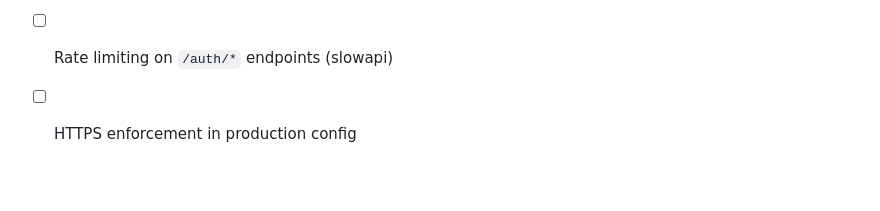
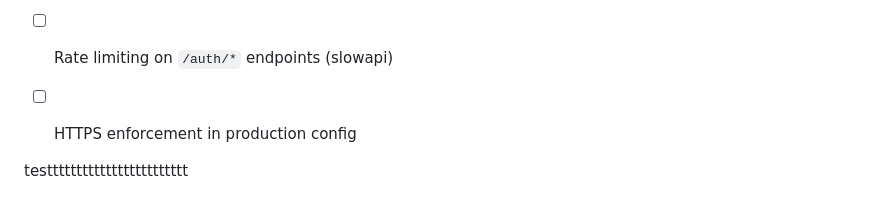
Before and after one commit to Mouncif00/workout-tracker, a Markdown page: README.md, the part around the change. GitHub-like rendering; blank space fills up the shorter version.

```diff
--- a/README.md
+++ b/README.md
@@ -279,3 +279,9 @@ A single-page app lives in `frontend/index.html`. Open it in a browser while the
 - [ ] Input sanitisation middleware
 - [ ] Rate limiting on `/auth/*` endpoints (slowapi)
 - [ ] HTTPS enforcement in production config
+
+
+
+
+
+testttttttttttttttttttttttt
```
